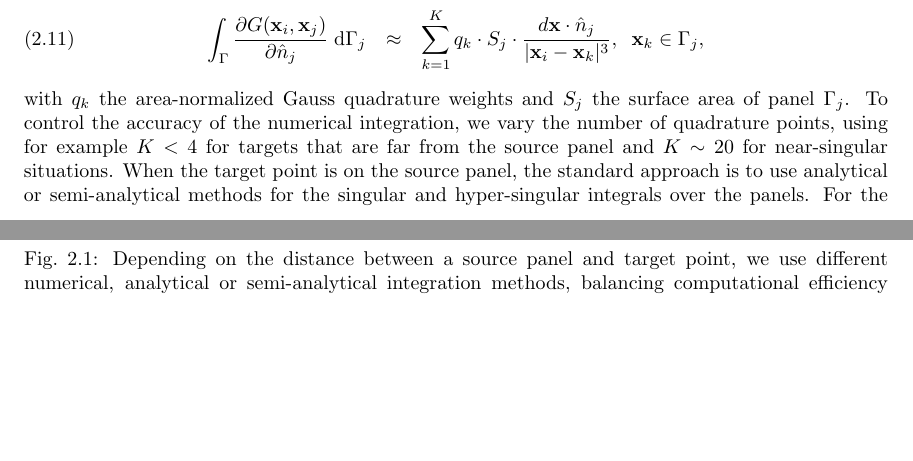
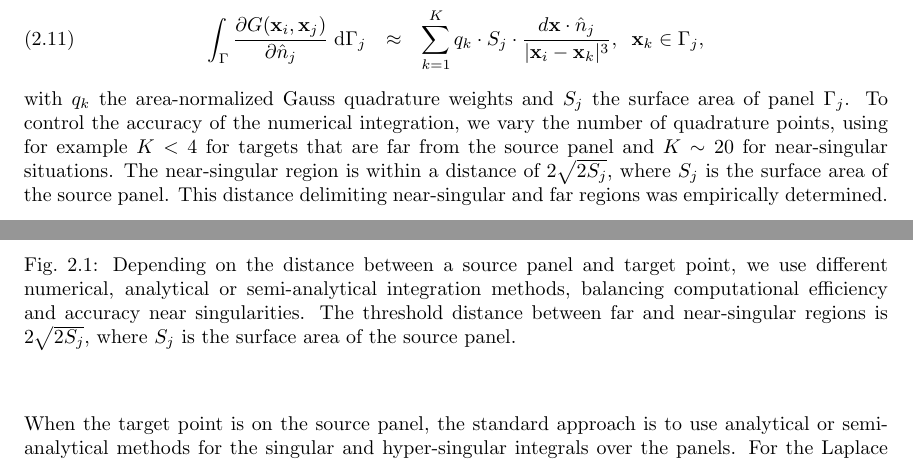
Before and after one commit to barbagroup/inexact-gmres, a LaTeX paper (BarbaETal2015-inexact-gmres.tex): two parts of pages 3 and 4 of 22, joined at a grey line, cut so that both start at the same text, the shorter picture padded with empty space. Compiled offline with pdfLaTeX; a LaTeX package or settings file that is missing is left out.

Commit message:
add distance delimiting far and near-singular regions, issue #11
also, fix Simon's email address

```diff
--- a/BarbaETal2015-inexact-gmres.tex
+++ b/BarbaETal2015-inexact-gmres.tex
@@ -101,9 +101,9 @@
 
 \title{INEXACT KRYLOV ITERATIONS AND RELAXATION STRATEGIES WITH FAST-MULTIPOLE BOUNDARY ELEMENT METHOD\thanks{This work was partially supported by the National Science Foundation under award ACI-1149784.}}
 
-\author{Simon K. Layton\thanks{Department of Mechanical Engineering, Boston University, Boston, MA 02215 (\email{slayton@gwu.edu}); currently at Nvidia, Corp., Santa Clara, CA.}
+\author{Simon K. Layton\thanks{Department of Mechanical Engineering, Boston University, Boston, MA 02215 (\email{slayton@bu.edu}); currently at Nvidia, Corp., Santa Clara, CA.}
 \and Lorena A. Barba\thanks{Department of Mechanical and Aerospace Engineering, The George Washington University, Washington DC, 20052
-(\email{labarba@gwu.edu})}}
+(\email{labarba@gwu.edu}).}}
 
 
 
@@ -212,7 +212,7 @@ The boundary integral formulations all demand that we compute integrals of the t
 \begin{figure}[t]
 	\begin{centering}
 \includegraphics[natwidth=5.15in,natheight=2.6in,width=0.55\textwidth]{IntegrationDomain.pdf}
-	\caption{Depending on the distance between a source panel and target point, we use different numerical, analytical or semi-analytical integration methods, balancing computational efficiency and accuracy near singularities.}
+	\caption{Depending on the distance between a source panel and target point, we use different numerical, analytical or semi-analytical integration methods, balancing computational efficiency and accuracy near singularities. The threshold distance between far and near-singular regions is $2\sqrt{2 S_j}$, where $S_j$ is the surface area of the source panel.}
 	\label{fig:integration_domain}
 	\end{centering}
 \end{figure}
@@ -230,6 +230,7 @@ Applying Gauss quadrature to the integrals appearing in the coefficients of the
 
 \noindent
 with $q_k$ the area-normalized Gauss quadrature weights and $S_j$ the surface area of panel $\Gamma_j$. To control the accuracy of the numerical integration, we vary the number of quadrature points, using for example $K< 4$ for targets that are far from the source panel and $K\sim 20$ for near-singular situations.
+The near-singular region is within a distance of $2\sqrt{2 S_j}$, where $S_j$ is the surface area of the source panel. This distance delimiting near-singular and far regions was empirically determined.
 When the target point is on the source panel, the standard approach is to use analytical or semi-analytical methods for the singular and hyper-singular integrals over the panels.
 For the Laplace equation, we used a semi-analytical method.
 It applies the technique first presented in the classic work of Hess and Smith \cite[p.~49, ff.]{HessSmith1967} for decomposing the integral into a sum of integrals over triangles formed by the projection of the target point on the panel plane, and the panel vertices. Using polar coordinates, the integration over the radial component can be done analytically and that over the angular component is done by quadrature. % Also in \cite{ZhuHuangSongWhite2001}
```
